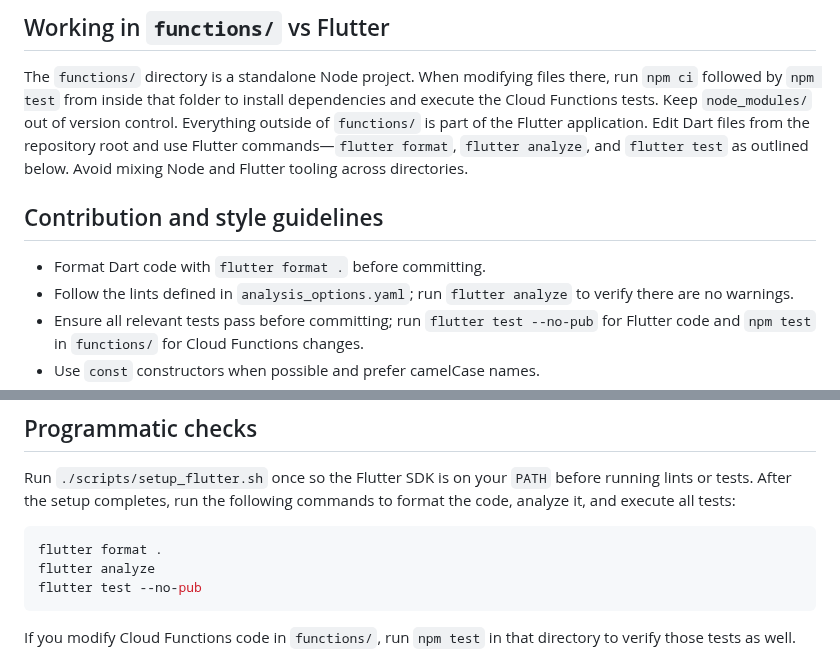
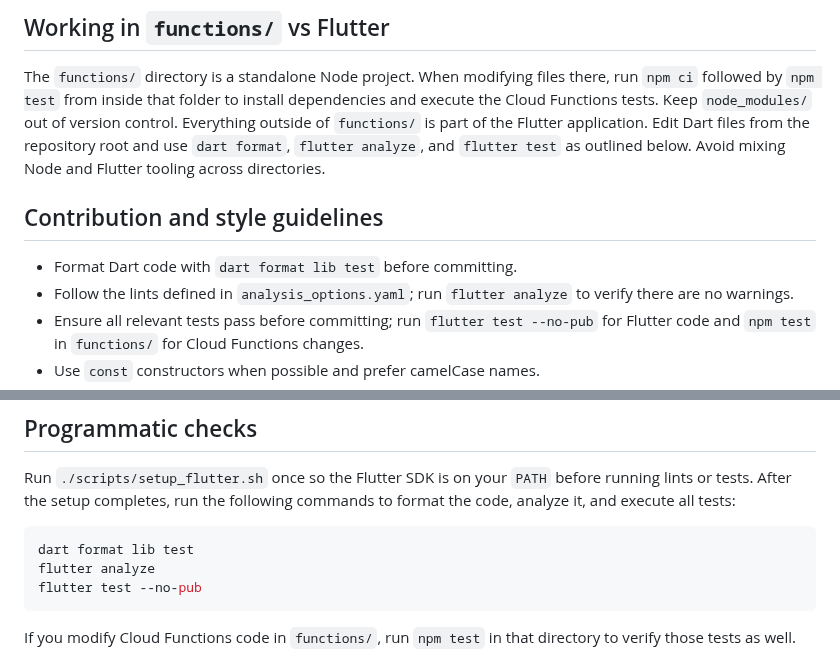
Before and after one commit to Shir0o/bible-read, a Markdown page: AGENTS.md, 2 parts joined by grey strips. Drawn GitHub-style.

Commit message:
docs: update formatting instructions

````diff
--- a/AGENTS.md
+++ b/AGENTS.md
@@ -49,12 +49,12 @@ there, run `npm ci` followed by `npm test` from inside that folder to
 install dependencies and execute the Cloud Functions tests. Keep
 `node_modules/` out of version control. Everything outside of `functions/` is
 part of the Flutter application. Edit Dart files from the repository root and
-use Flutter commands—`flutter format`, `flutter analyze`, and `flutter test`
+use `dart format`, `flutter analyze`, and `flutter test`
 as outlined below. Avoid mixing Node and Flutter tooling across directories.
 
 ## Contribution and style guidelines
 
-- Format Dart code with `flutter format .` before committing.
+- Format Dart code with `dart format lib test` before committing.
 - Follow the lints defined in `analysis_options.yaml`; run `flutter analyze` to
   verify there are no warnings.
 - Ensure all relevant tests pass before committing; run `flutter test --no-pub`
@@ -80,7 +80,7 @@ before running lints or tests. After the setup completes, run the following
 commands to format the code, analyze it, and execute all tests:
 
 ```bash
-flutter format .
+dart format lib test
 flutter analyze
 flutter test --no-pub
 ```
````
